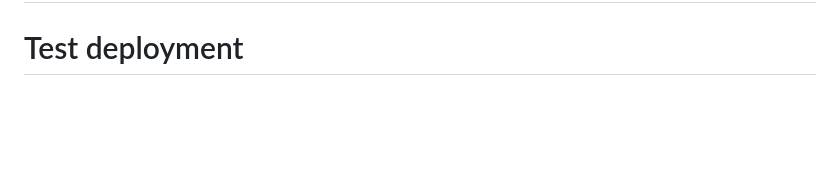
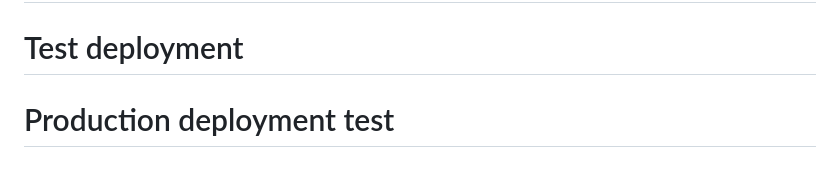
Before and after one commit to aoshingbesan/taskflow, a Markdown page: README.md, the part around the change. Rendered like a GitHub page; blank space fills up the shorter version.

Commit message:
Add production deployment test commit

```diff
--- a/README.md
+++ b/README.md
@@ -448,3 +448,4 @@ This project was created as part of an Advanced DevOps course assignment. # Test
 # Test deployment with updated credentials - Tue Jul 29 20:12:50 CAT 2025
 # Test deployment with corrected Azure credentials - Tue Jul 29 20:24:20 CAT 2025
 # Test deployment
+# Production deployment test
```
